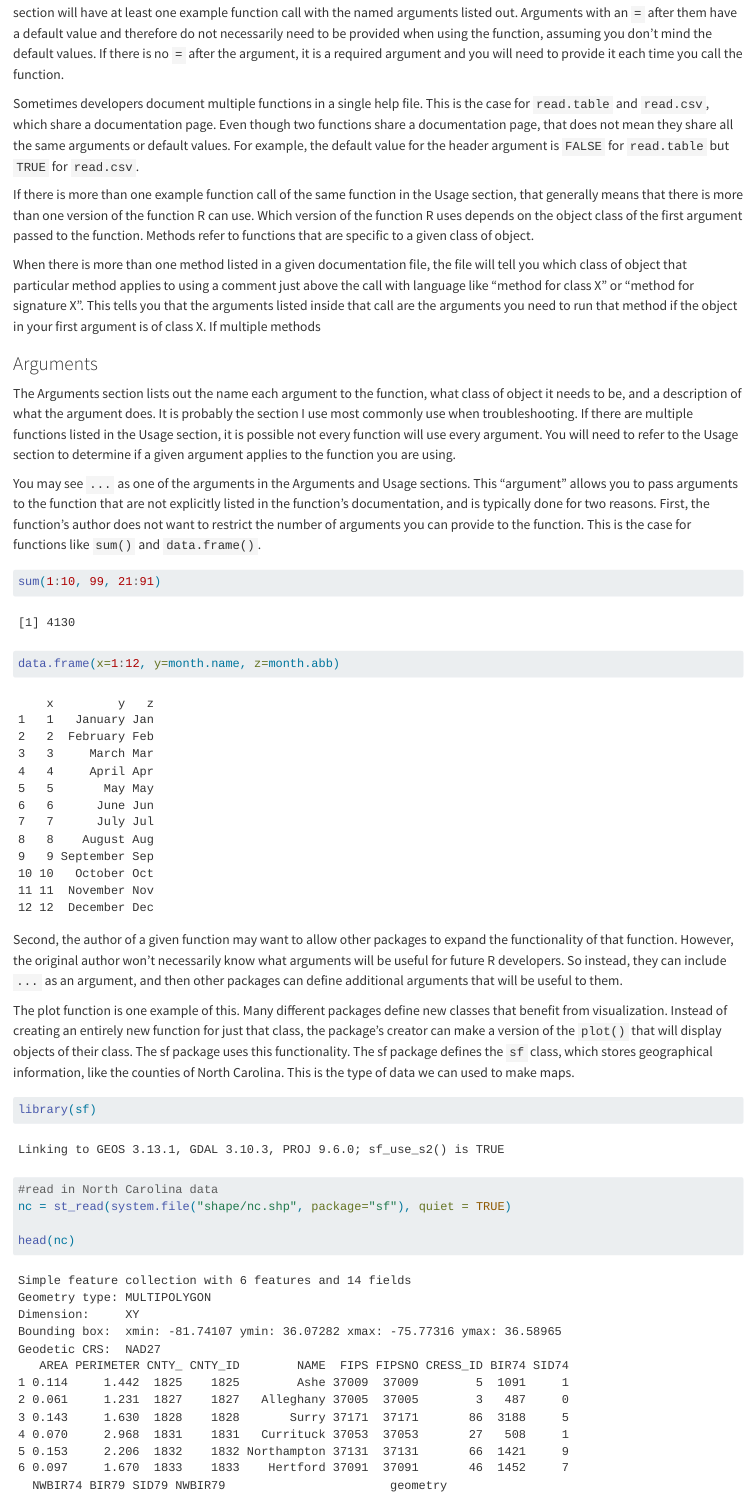
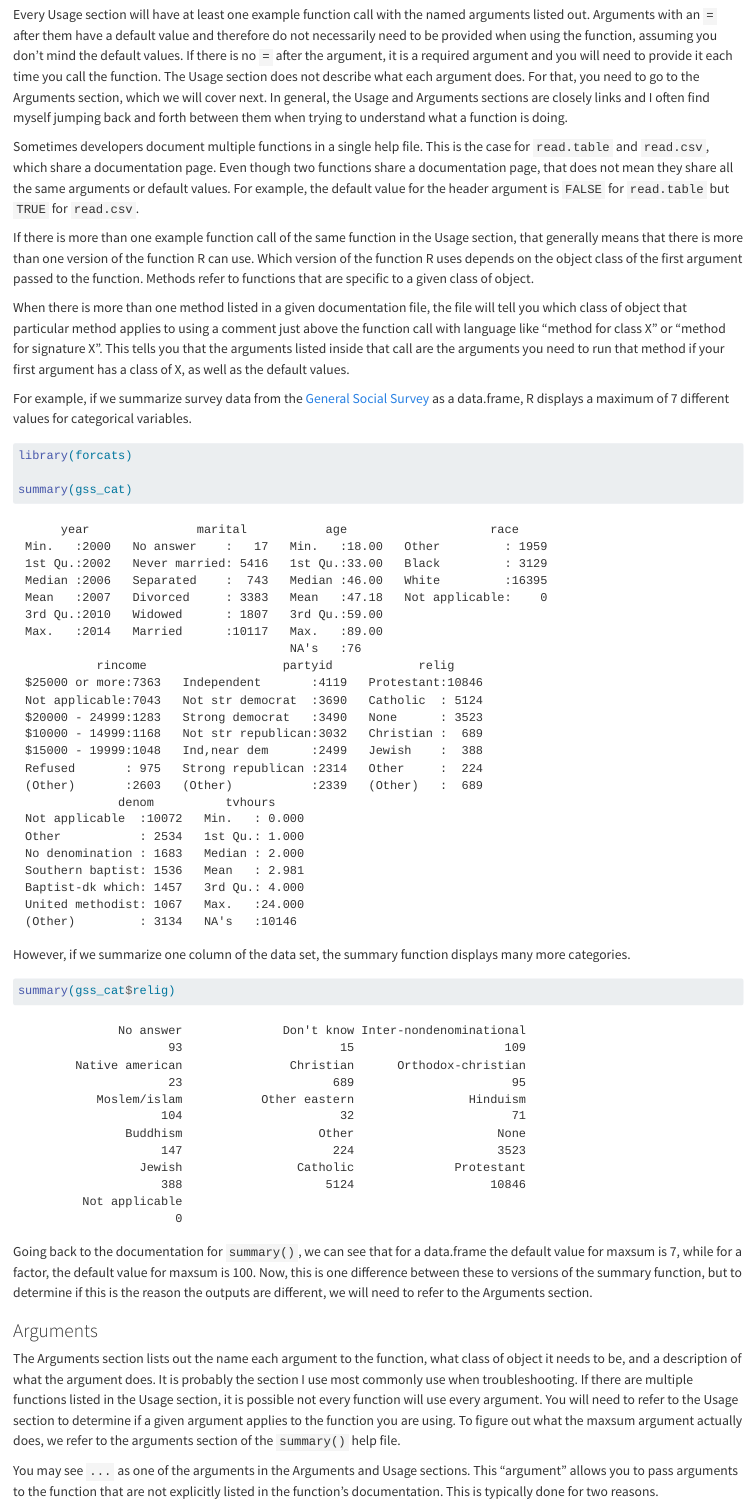
Before and after one commit to d-rug/help_file_anatomy, a Quarto document (01_intro.qmd): the page in a window 1100 px wide, from 1730 px down before the commit and from 1760 px down after it, so that both start at the same text. Rendered offline with R 4.5, knitr and Pandoc in place of Quarto, with nearby package versions.

Commit message:
filling out Usage and arguments section a bit.

````diff
--- a/01_intro.qmd
+++ b/01_intro.qmd
@@ -101,8 +102,13 @@ function. Every usage section will have at least one example function call with
+Every Usage section will have at least one example function call with
 the named arguments listed out. Arguments with an `=` after them have a default
 value and therefore do not necessarily need to be provided when using the
 function, assuming you don't mind the default values. If there is no `=` after
 the argument, it is a required argument and you will need to provide it each
-time you call the function.
+time you call the function. The Usage section does not describe what each
+argument does. For that, you need to go to the Arguments section, which we will
+cover next. In general, the Usage and Arguments sections are closely links and
+I often find myself jumping back and forth between them when trying to
+understand what a function is doing.
 
 Sometimes developers document multiple functions in a single help file. This is
 the case for `read.table` and `read.csv`, which share a documentation page.
@@ -118,10 +124,38 @@ that are specific to a given class of object.
 
 When there is more than one method listed in a given documentation file,
 the file will tell you which class of object that particular method applies to
-using a comment just above the call with language like "method for class X" or
+using a comment just above the function call with language like "method for class X" or
 "method for signature X". This tells you that the arguments listed inside that
-call are the arguments you need to run that method if the object in your first
-argument is of class X. If multiple methods
+call are the arguments you need to run that method if your first argument has a
+class of X, as well as the default values.
+
+For example, if we summarize survey data from the [General Social Survey][gss]
+as a data.frame, R displays a maximum of 7 different values for categorical
+variables.
+
+```{r}
+
+library(forcats)
+
+summary(gss_cat)
+
+```
+
+However, if we summarize one column of the data set, the summary function
+displays many more categories.
+
+```{r}
+
+summary(gss_cat$relig)
+
+```
+
+Going back to the documentation for `summary()`, we can see that for a
+data.frame the default value for maxsum is 7, while for a factor, the default
+value for maxsum is 100. Now, this is one difference between these to versions
+of the summary function, but to determine if this is the reason the outputs
+are different, we will need to refer to the Arguments section.
+
 
 ### Arguments
 
@@ -130,11 +164,10 @@ class of object it needs to be, and a description of what the argument does. It
 is probably the section I use most commonly use when troubleshooting. If there
 are multiple functions listed in the Usage section, it is possible not every
 function will use every argument. You will need to refer to the Usage section to
-determine if a given argument applies to the function you are using.
+determine if a given argument applies to the function you are using. To figure
+out what the maxsum argument actually does, we refer to the arguments section of
+the `summary()` help file.
 
 You may see `...` as one of the arguments in the Arguments and Usage sections.
 This "argument" allows you to pass arguments to the function that are not
-explicitly listed in the function's documentation, and is typically done for two
-reasons. First, the function's author does not want to restrict the number of
-arguments you can provide to the function. This is the case for functions like
-`sum()` and `data.frame()`.
+explicitly listed in the function's documentation. This is typically done for two
@@ -157,7 +196,3 @@ define additional arguments that will be useful to them.
 The plot function is one example of this. Many different packages define new
 classes that benefit from visualization. Instead of creating an entirely new
 function for just that class, the package's creator can make a version of the
-`plot()` that will display objects of their class. The sf
-package uses this functionality. The sf package defines the `sf` class,
-which stores geographical information, like the counties of North Carolina.
-This is the type of data we can used to make maps.
````
Also changed, not shown: 01_intro.qmd (36 more changed lines).
